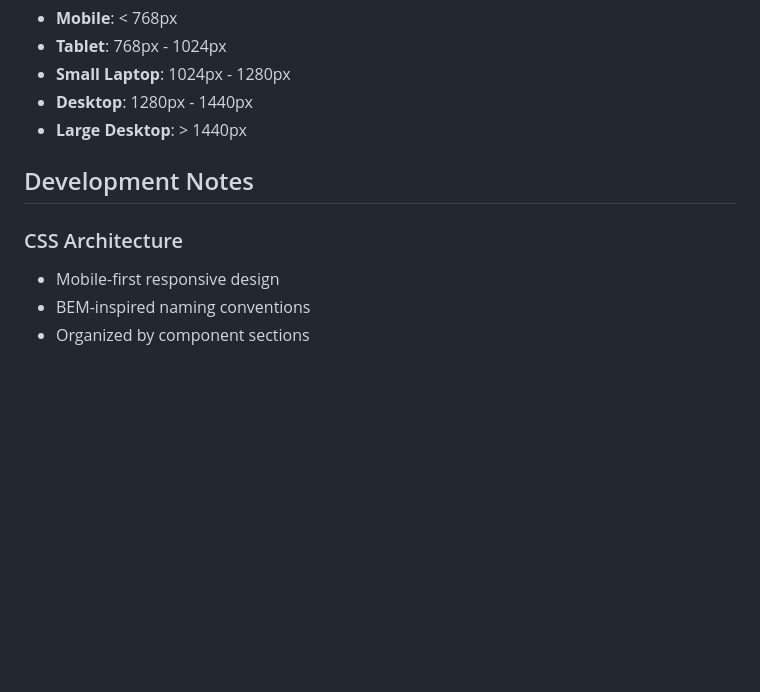
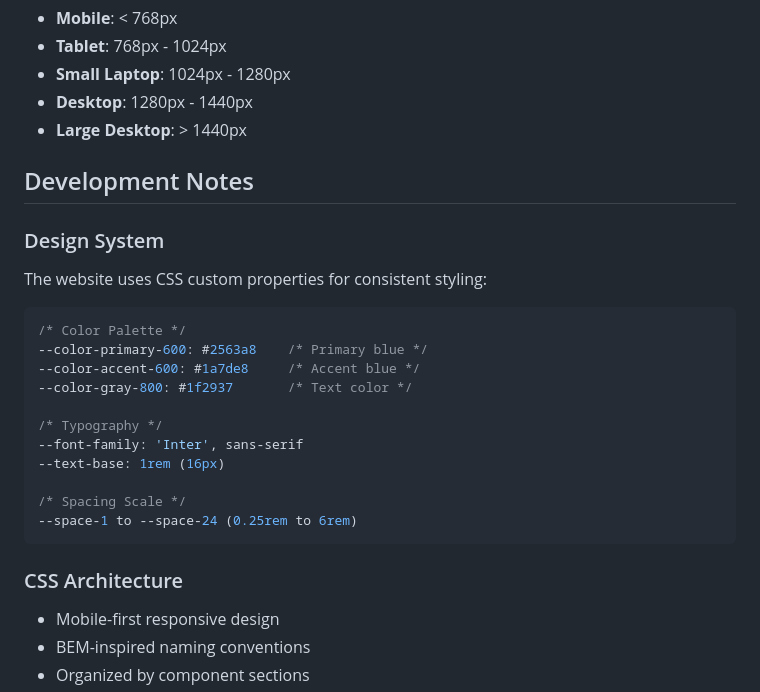
Before and after one commit to Sptailor/Comprehensive-Home-Care-Demo, a Markdown page: README.md, the part around the change. Rendered like a GitHub page; blank space fills up the shorter version.

Commit message:
add design system section to readme

````diff
--- a/README.md
+++ b/README.md
@@ -145,7 +145,26 @@ This website is designed with accessibility as a priority:
 
 ## Development Notes
 
+### Design System
+
+The website uses CSS custom properties for consistent styling:
+
+```css
+/* Color Palette */
+--color-primary-600: #2563a8    /* Primary blue */
+--color-accent-600: #1a7de8     /* Accent blue */
+--color-gray-800: #1f2937       /* Text color */
+
+/* Typography */
+--font-family: 'Inter', sans-serif
+--text-base: 1rem (16px)
+
+/* Spacing Scale */
+--space-1 to --space-24 (0.25rem to 6rem)
+```
+
 ### CSS Architecture
+
 - Mobile-first responsive design
 - BEM-inspired naming conventions
 - Organized by component sections
````
